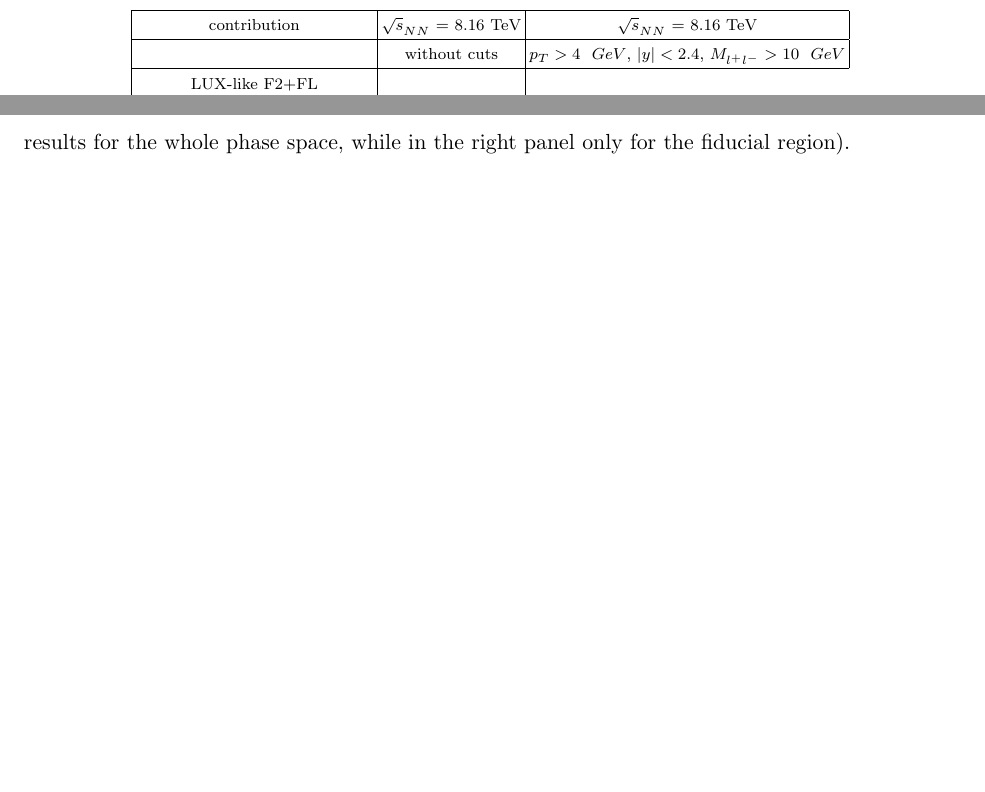
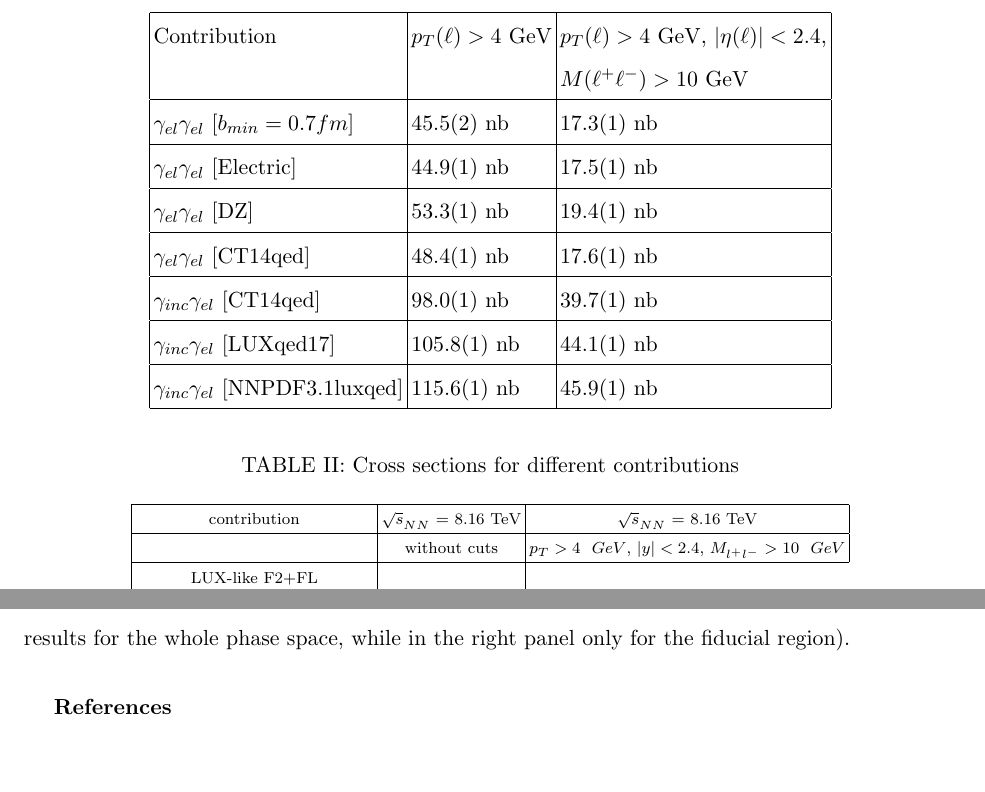
Before and after one commit to mdyndal/pPb, a LaTeX paper (main.tex, which reads sections/collinear_renat.tex): two parts of pages 10 and 13 of 17 before the commit and two parts of pages 10 and 14 of 17 after it, joined at a grey line, cut at the place of the change, the shorter picture padded with empty space. Compiled offline with pdfLaTeX.

Commit message:
adding table

```diff
--- a/sections/collinear_renat.tex
+++ b/sections/collinear_renat.tex
@@ -82,5 +82,32 @@ The integrated fiducial cross-sections are summarized in Tab.~\ref{}.
 
 (some discussion here...)
+
+\begin{table}[!ht]
+\begin{center}
+\begin{tabular}{|l|l|l|}
+\hline
+Contribution & $p_T(\ell) > 4$ GeV & $p_T(\ell) > 4$ GeV, $|\eta(\ell)| < 2.4$,\\
+& & $M(\ell^+\ell^-) > 10$ GeV\\
+\hline
+$\gamma_{el}\gamma_{el}$ [$b_{min}=0.7fm$] & 45.5(2) nb & 17.3(1) nb\\
+\hline
+$\gamma_{el}\gamma_{el}$ [Electric] & 44.9(1) nb & 17.5(1) nb\\
+\hline
+$\gamma_{el}\gamma_{el}$ [DZ] & 53.3(1) nb & 19.4(1) nb\\
+\hline
+$\gamma_{el}\gamma_{el}$ [CT14qed] & 48.4(1) nb & 17.6(1) nb\\
+\hline
+$\gamma_{inc}\gamma_{el}$ [CT14qed] & 98.0(1) nb & 39.7(1) nb\\
+\hline
+$\gamma_{inc}\gamma_{el}$ [LUXqed17] & 105.8(1) nb & 44.1(1) nb\\
+\hline
+$\gamma_{inc}\gamma_{el}$ [NNPDF3.1luxqed] & 115.6(1) nb & 45.9(1) nb\\
+\hline
+\end{tabular}
+\end{center}
+\caption{Cross sections for different contributions}
+\label{fig:xs}
+\end{table}
 
 It should be made clear, that the calculations with collinear photons (at lowest order) produce leptons that are back-to-back in transverse kinematics. Therefore, to take the effect of inelastic photon virtuality into account, a dedicated parton shower algorithm should be used.
 
```
Also changed, not shown: sections/collinear_renat.tex (2 more changed lines).
